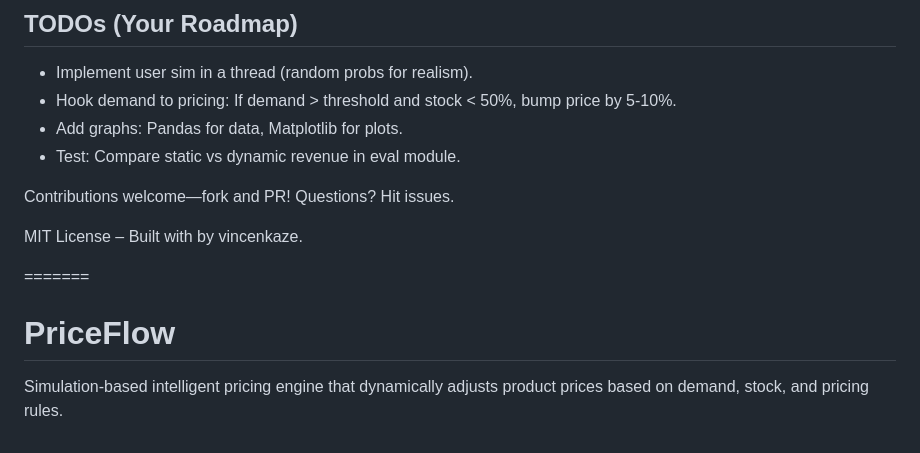
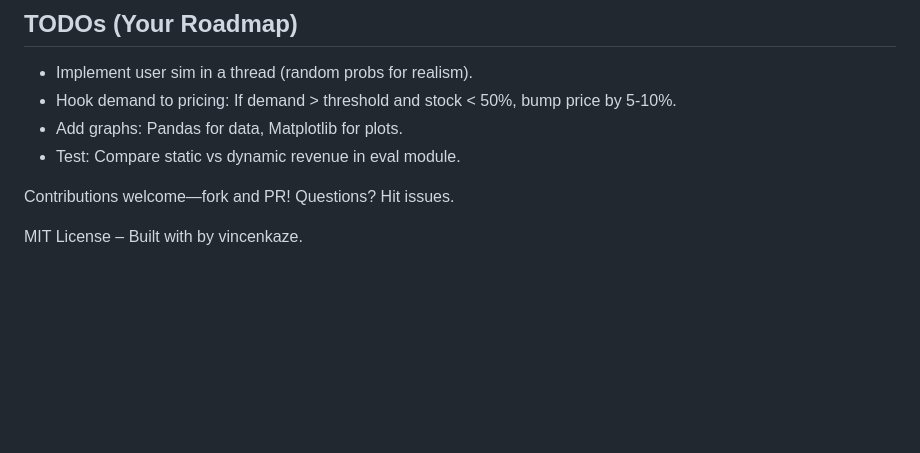
Before and after one commit to vincenkaze/PriceFlow, a Markdown page: README.md, the part around the change. Rendered like a GitHub page; blank space fills up the shorter version.

Commit message:
Remove project redundant description from README
Removed project redundant description and related formatting.

```diff
--- a/README.md
+++ b/README.md
@@ -60,7 +60,3 @@ Inspired by real-world systems like Amazon or Uber, but simulation-only (no real
 Contributions welcome—fork and PR! Questions? Hit issues.
 
 MIT License – Built with by vincenkaze.
-
-=======
-# PriceFlow
-Simulation-based intelligent pricing engine that dynamically adjusts product prices based on demand, stock, and pricing rules.
```
